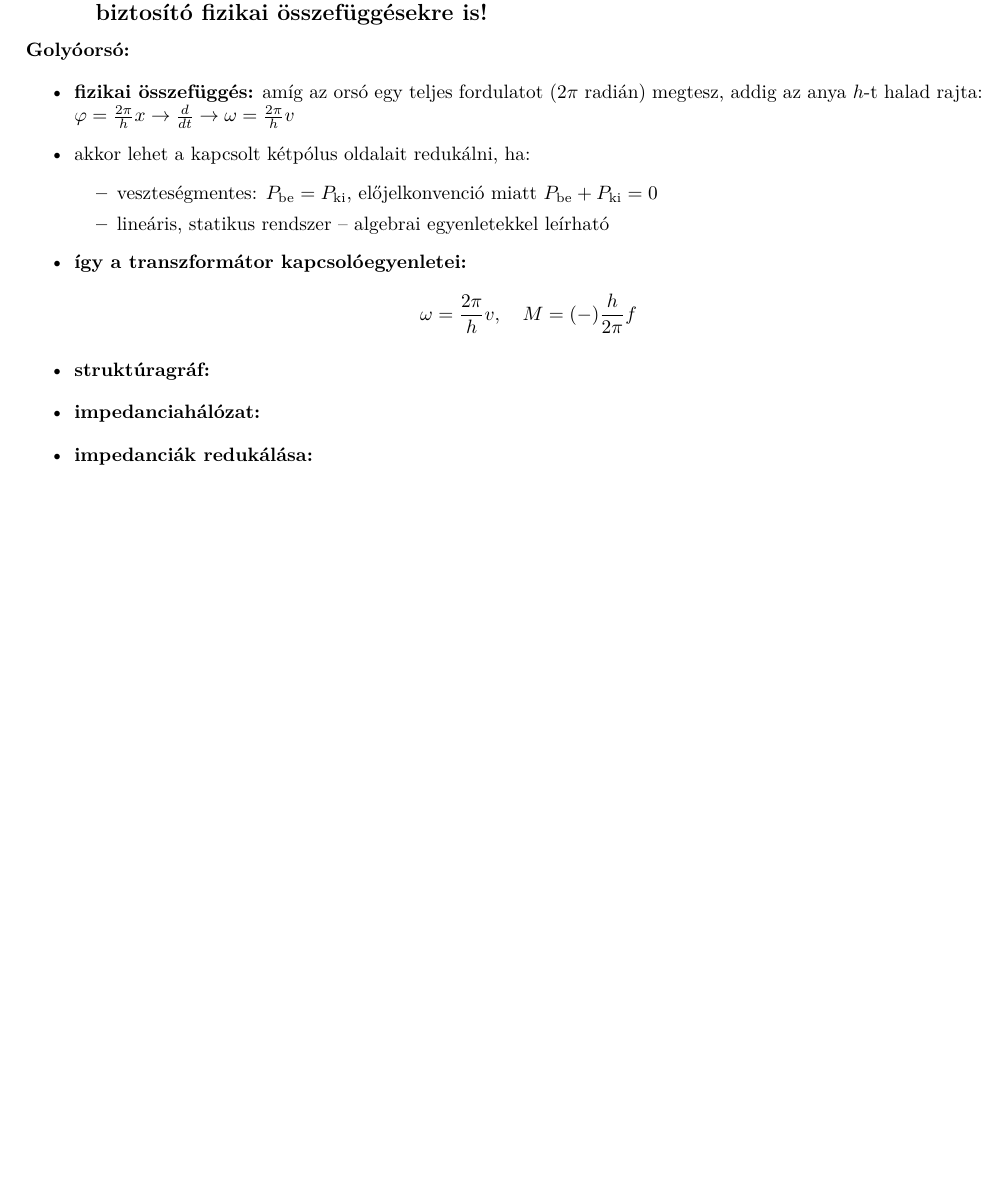
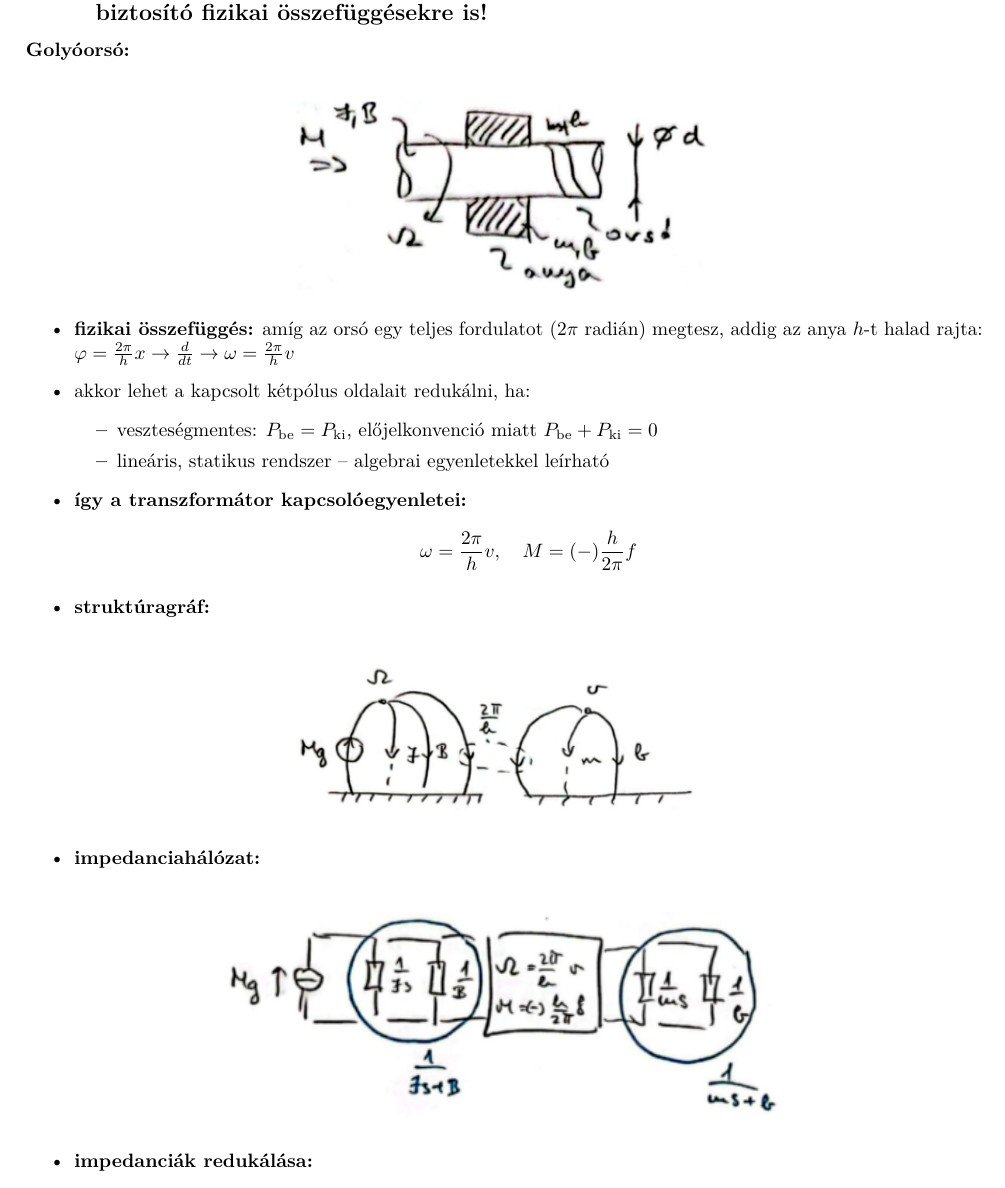
Before and after one commit to gergovari/mecha-v, a LaTeX document (main.tex, which reads content/mechatronika/subs/26.tex): part of page 46 of 76, cut so that both start at the same text, the shorter picture padded with empty space. Compiled offline with XeLaTeX.

Commit message:
integrate Q26 diagrams (part 1)

```diff
--- a/content/mechatronika/subs/26.tex
+++ b/content/mechatronika/subs/26.tex
@@ -2,7 +2,10 @@
 
 \noindent \textbf{Golyóorsó:}
 
-% [Diagram: Golyóorsó felépítése]
+\begin{figure}[H]
+    \centering
+    \includegraphics[width=0.45\textwidth]{res/imgs/mecha_26_ball_screw_construction.png}
+\end{figure}
 
 \begin{itemize}
     \item \textbf{fizikai összefüggés:} amíg az orsó egy teljes fordulatot ($2\pi$ radián) megtesz, addig az anya $h$-t halad rajta: $\varphi = \frac{2\pi}{h}x \to \frac{d}{dt} \to \omega = \frac{2\pi}{h}v$
@@ -16,13 +19,19 @@
     \item \textbf{struktúragráf:}
 \end{itemize}
 
-% [Diagram: Golyóorsó struktúragráfja]
+\begin{figure}[H]
+    \centering
+    \includegraphics[width=0.45\textwidth]{res/imgs/mecha_26_ball_screw_graph.png}
+\end{figure}
 
 \begin{itemize}
     \item \textbf{impedanciahálózat:}
 \end{itemize}
 
-% [Diagram: Golyóorsó impedanciahálózata]
+\begin{figure}[H]
+    \centering
+    \includegraphics[width=0.6\textwidth]{res/imgs/mecha_26_ball_screw_impedance.png}
+\end{figure}
 
 \begin{itemize}
     \item \textbf{impedanciák redukálása:}
```
Also changed, not shown: res/imgs/mecha_26_ball_screw_construction.png (added), res/imgs/mecha_26_ball_screw_graph.png (added), res/imgs/mecha_26_ball_screw_impedance.png (added), res/imgs/mecha_26_tractive_element_construction.png (added), res/imgs/mecha_26_tractive_element_graph_1.png (added), content/mechatronika/subs/26.tex (11 more changed lines).
